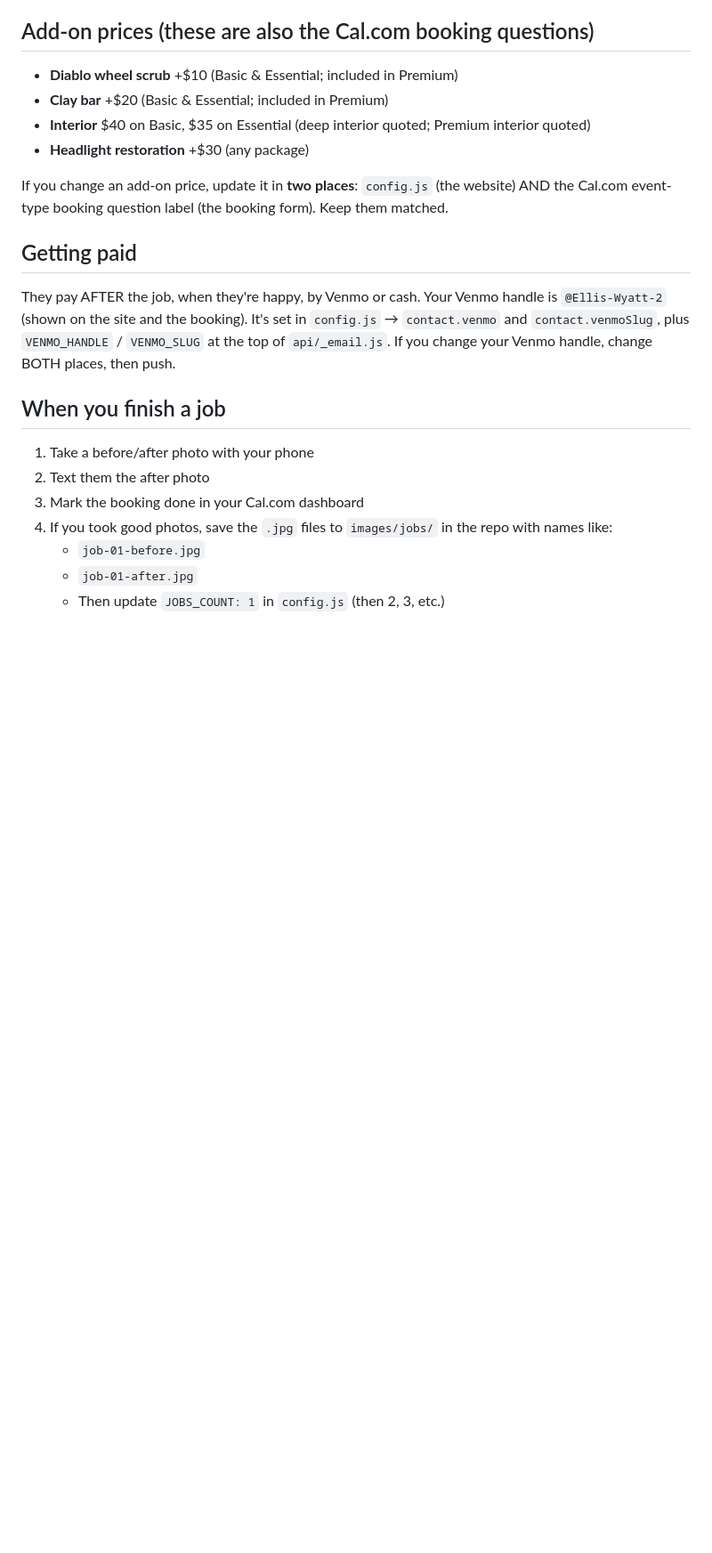
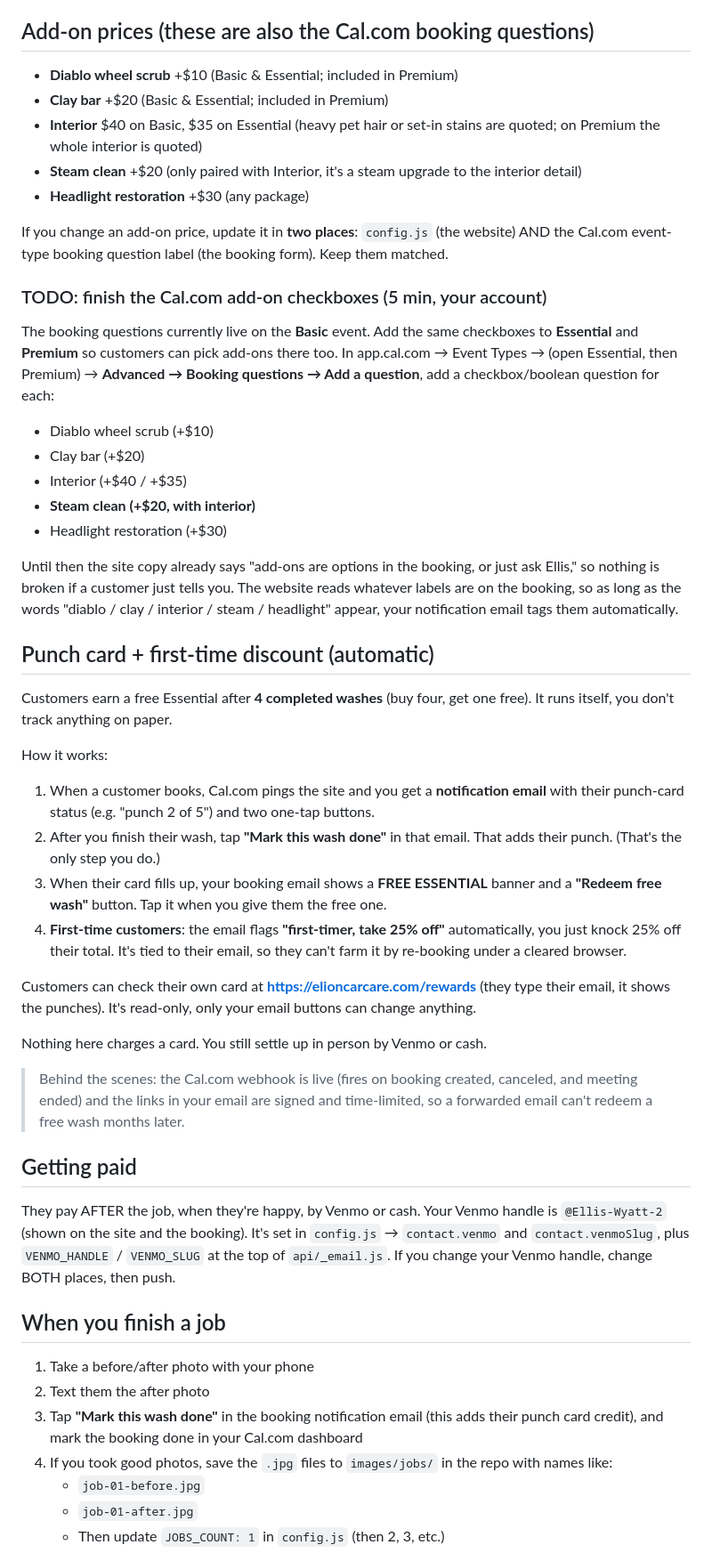
Before and after one commit to booyajones/ellis-car-care, a Markdown page: HANDOFF.md, the part around one of its changes. Shown at 89% size. Drawn GitHub-style; blank space fills up the shorter version.

Commit message:
HANDOFF: document live webhook, punch-card/rewards flow, steam-clean add-on, and the Cal.com event-config TODO
- Add the punch-card + first-time-discount section (how the email one-tap
  buttons work, /rewards self-check, automatic first-timer 25% flag).
- Add steam-clean (+$20, with interior) to the add-on price list; fix the
  doubled "quoted" interior phrasing.
- Add a 5-minute Ellis TODO: copy the add-on booking questions onto the
  Essential + Premium Cal.com events (incl steam clean). Site copy already
  works without them.
- Finish-a-job step now mentions tapping "Mark this wash done".
- Fix stale college-pause instructions (nav lives in nav.js PAGES now).

Co-Authored-By: Claude Opus 4.8 (1M context) <noreply@anthropic.com>

```diff
--- a/HANDOFF.md
+++ b/HANDOFF.md
@@ -42,10 +42,40 @@ Manage all bookings, availability, and reschedules in your **Cal.com dashboard**
 
 - **Diablo wheel scrub** +$10 (Basic & Essential; included in Premium)
 - **Clay bar** +$20 (Basic & Essential; included in Premium)
-- **Interior** $40 on Basic, $35 on Essential (deep interior quoted; Premium interior quoted)
+- **Interior** $40 on Basic, $35 on Essential (heavy pet hair or set-in stains are quoted; on Premium the whole interior is quoted)
+- **Steam clean** +$20 (only paired with Interior, it's a steam upgrade to the interior detail)
 - **Headlight restoration** +$30 (any package)
 
 If you change an add-on price, update it in **two places**: `config.js` (the website) AND the Cal.com event-type booking question label (the booking form). Keep them matched.
+
+### TODO: finish the Cal.com add-on checkboxes (5 min, your account)
+
+The booking questions currently live on the **Basic** event. Add the same checkboxes to **Essential** and **Premium** so customers can pick add-ons there too. In app.cal.com → Event Types → (open Essential, then Premium) → **Advanced → Booking questions → Add a question**, add a checkbox/boolean question for each:
+
+- Diablo wheel scrub (+$10)
+- Clay bar (+$20)
+- Interior (+$40 / +$35)
+- **Steam clean (+$20, with interior)**
+- Headlight restoration (+$30)
+
+Until then the site copy already says "add-ons are options in the booking, or just ask Ellis," so nothing is broken if a customer just tells you. The website reads whatever labels are on the booking, so as long as the words "diablo / clay / interior / steam / headlight" appear, your notification email tags them automatically.
+
+## Punch card + first-time discount (automatic)
+
+Customers earn a free Essential after **4 completed washes** (buy four, get one free). It runs itself, you don't track anything on paper.
+
+How it works:
+
+1. When a customer books, Cal.com pings the site and you get a **notification email** with their punch-card status (e.g. "punch 2 of 5") and two one-tap buttons.
+2. After you finish their wash, tap **"Mark this wash done"** in that email. That adds their punch. (That's the only step you do.)
+3. When their card fills up, your booking email shows a **FREE ESSENTIAL** banner and a **"Redeem free wash"** button. Tap it when you give them the free one.
+4. **First-time customers**: the email flags **"first-timer, take 25% off"** automatically, you just knock 25% off their total. It's tied to their email, so they can't farm it by re-booking under a cleared browser.
+
+Customers can check their own card at **https://elioncarcare.com/rewards** (they type their email, it shows the punches). It's read-only, only your email buttons can change anything.
+
+Nothing here charges a card. You still settle up in person by Venmo or cash.
+
+> Behind the scenes: the Cal.com webhook is live (fires on booking created, canceled, and meeting ended) and the links in your email are signed and time-limited, so a forwarded email can't redeem a free wash months later.
 
 ## Getting paid
 
@@ -55,7 +85,7 @@ They pay AFTER the job, when they're happy, by Venmo or cash. Your Venmo handle
 
 1. Take a before/after photo with your phone
 2. Text them the after photo
-3. Mark the booking done in your Cal.com dashboard
+3. Tap **"Mark this wash done"** in the booking notification email (this adds their punch card credit), and mark the booking done in your Cal.com dashboard
 4. If you took good photos, save the `.jpg` files to `images/jobs/` in the repo with names like:
    - `job-01-before.jpg`
    - `job-01-after.jpg`
```
Also changed, not shown: other parts of HANDOFF.md (+2 -2 lines).
